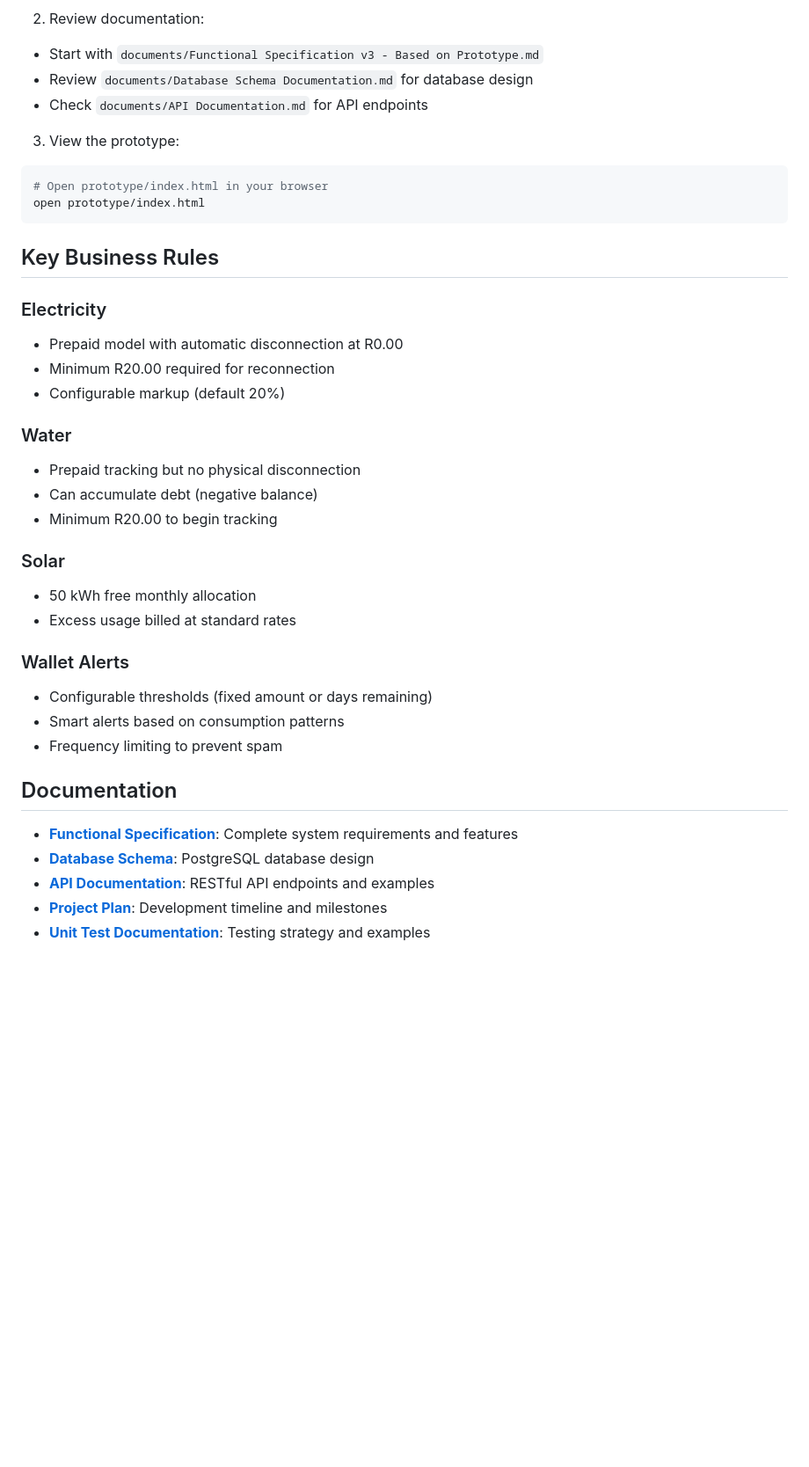
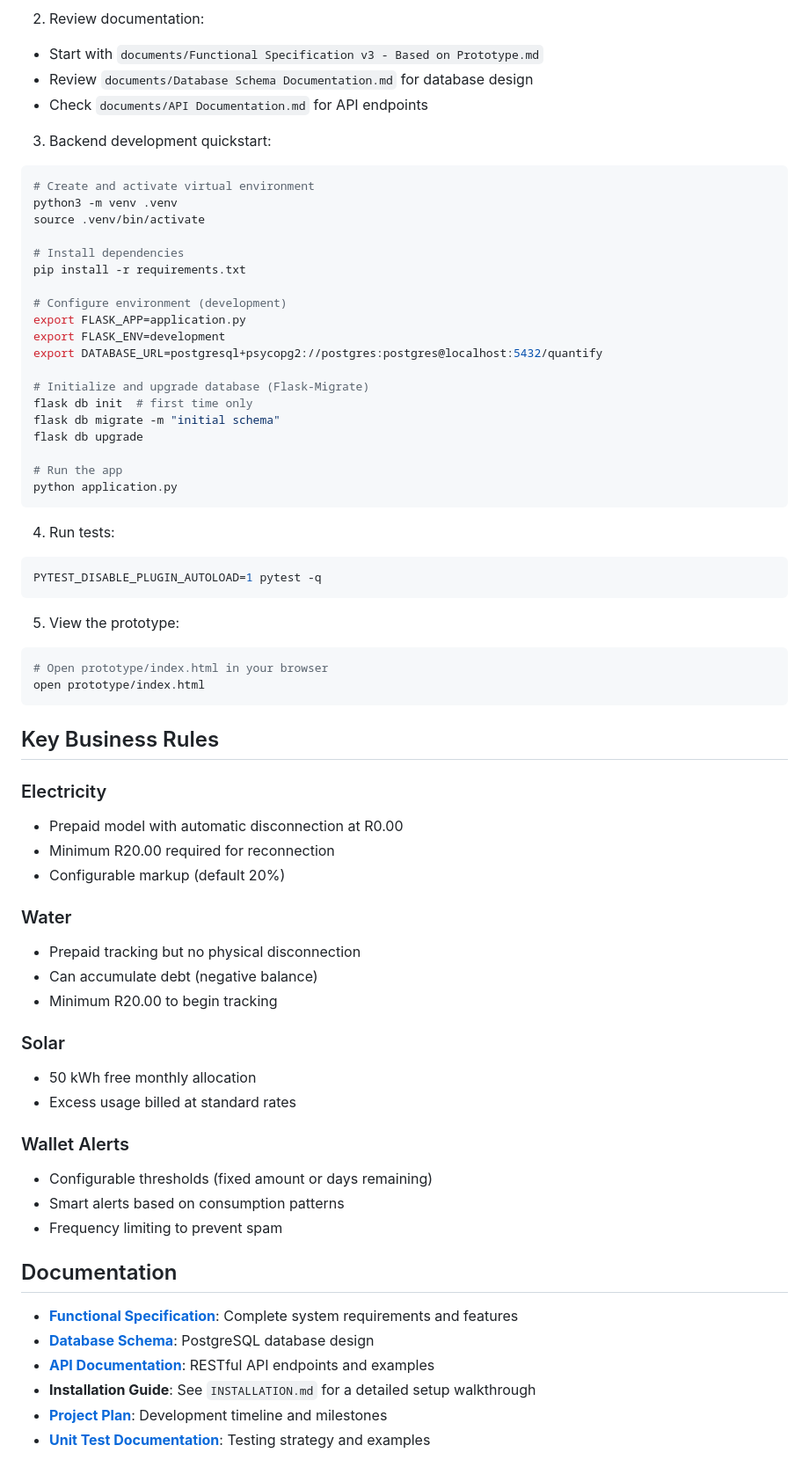
Before and after one commit to double-eye-za/QuantifyMeteringSystem, a Markdown page: README.md, the part around the change printed below. Shown: that part at 88% size. Drawn GitHub-style; blank space fills up the shorter version.

Commit message:
docs: Add comprehensive installation guide for local development setup

````diff
--- a/README.md
+++ b/README.md
@@ -92,7 +100,38 @@ cd QuantifyMeteringSystem
 - Review `documents/Database Schema Documentation.md` for database design
 - Check `documents/API Documentation.md` for API endpoints
 
-3. View the prototype:
+3. Backend development quickstart:
+
+```bash
+# Create and activate virtual environment
+python3 -m venv .venv
+source .venv/bin/activate
+
+# Install dependencies
+pip install -r requirements.txt
+
+# Configure environment (development)
+export FLASK_APP=application.py
+export FLASK_ENV=development
+export DATABASE_URL=postgresql+psycopg2://postgres:postgres@localhost:5432/quantify
+
+# Initialize and upgrade database (Flask-Migrate)
+flask db init  # first time only
+flask db migrate -m "initial schema"
+flask db upgrade
+
+# Run the app
+python application.py
+```
+
+4. Run tests:
+
+```bash
+PYTEST_DISABLE_PLUGIN_AUTOLOAD=1 pytest -q
+```
+
+5. View the prototype:
+
 ```bash
 # Open prototype/index.html in your browser
 open prototype/index.html
@@ -101,20 +140,24 @@ open prototype/index.html
 ## Key Business Rules
 
 ### Electricity
+
 - Prepaid model with automatic disconnection at R0.00
 - Minimum R20.00 required for reconnection
 - Configurable markup (default 20%)
 
 ### Water
+
 - Prepaid tracking but no physical disconnection
 - Can accumulate debt (negative balance)
 - Minimum R20.00 to begin tracking
 
 ### Solar
+
 - 50 kWh free monthly allocation
 - Excess usage billed at standard rates
 
 ### Wallet Alerts
+
 - Configurable thresholds (fixed amount or days remaining)
 - Smart alerts based on consumption patterns
 - Frequency limiting to prevent spam
@@ -124,6 +167,7 @@ open prototype/index.html
 - **[Functional Specification](documents/Functional%20Specification%20v3%20-%20Based%20on%20Prototype.md)**: Complete system requirements and features
 - **[Database Schema](documents/Database%20Schema%20Documentation.md)**: PostgreSQL database design
 - **[API Documentation](documents/API%20Documentation.md)**: RESTful API endpoints and examples
+- **Installation Guide**: See `INSTALLATION.md` for a detailed setup walkthrough
 - **[Project Plan](documents/Project%20Plan%20-%20Phase%201%20Development.md)**: Development timeline and milestones
 - **[Unit Test Documentation](documents/Unit%20Test%20Documentation.md)**: Testing strategy and examples
 
````
Also changed, not shown: other parts of README.md (+8 -0 lines), INSTALLATION.md (added, +105 -0 lines).
